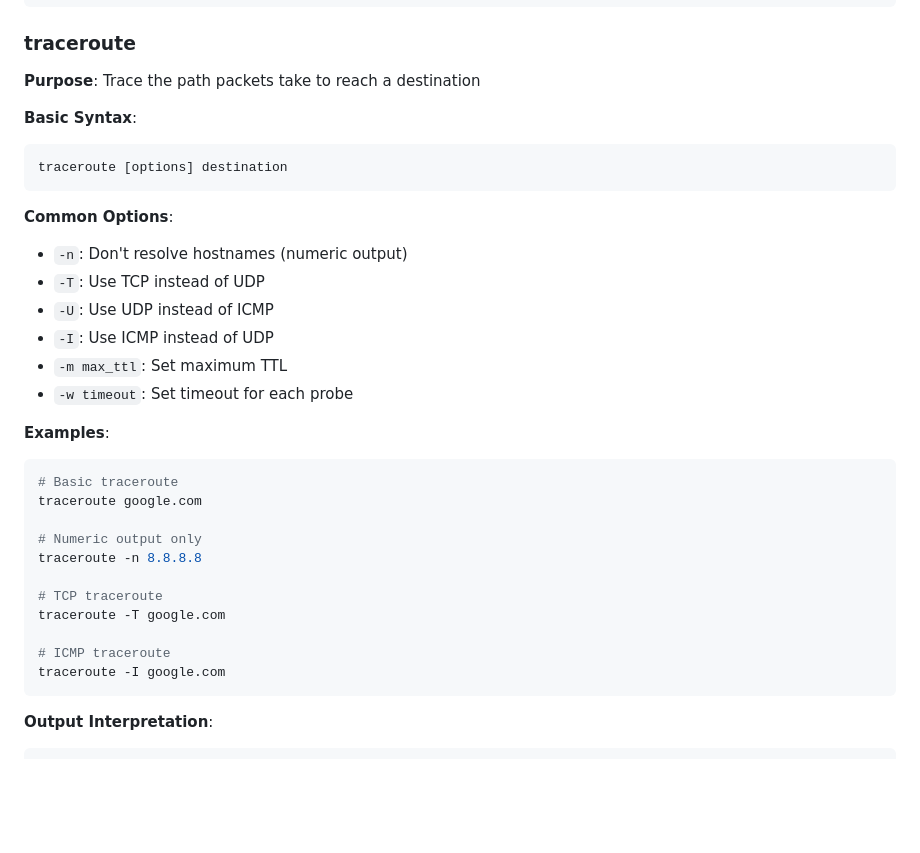
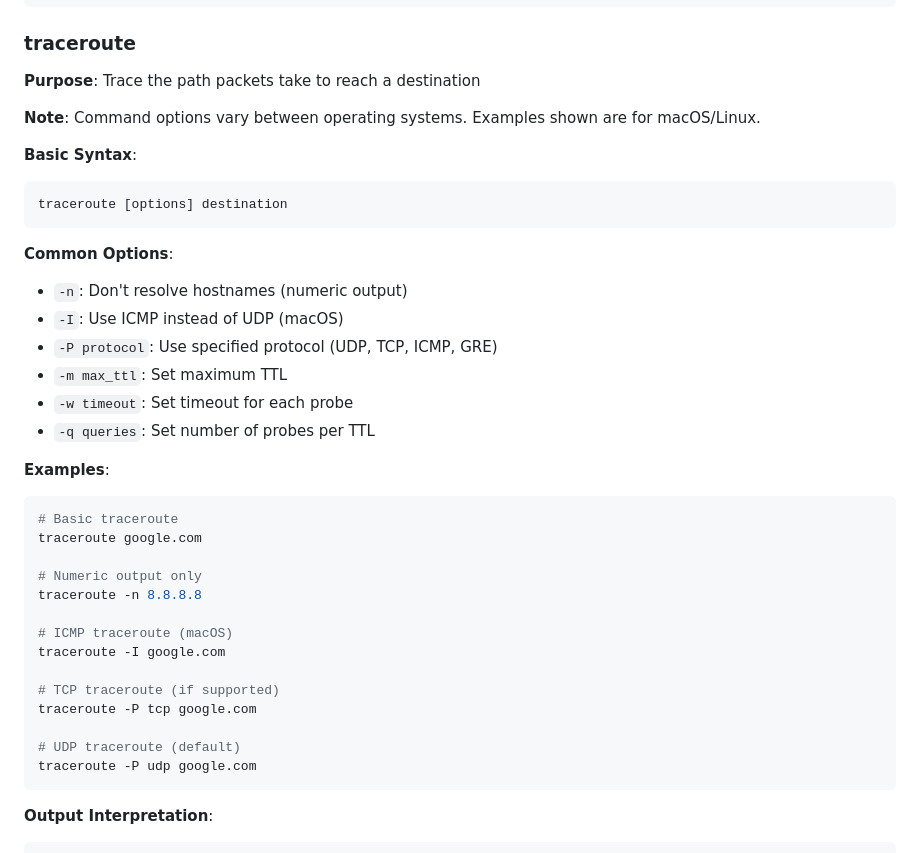
Before and after one commit to grimm00/networking-learning, a Markdown page: 01-basics/basic-commands/README.md, the part around the change. Drawn GitHub-style; blank space fills up the shorter version.

Commit message:
Fix traceroute command options for macOS
- Updated traceroute options to reflect macOS implementation
- Removed unsupported -T and -U options
- Added -I option for ICMP traceroute
- Added -P option for protocol specification
- Added note about platform differences
- Updated examples to work on macOS

````diff
--- a/01-basics/basic-commands/README.md
+++ b/01-basics/basic-commands/README.md
@@ -58,6 +58,8 @@ round-trip min/avg/max/stddev = 9.012/10.678/12.345/1.234 ms
 ### traceroute
 **Purpose**: Trace the path packets take to reach a destination
 
+**Note**: Command options vary between operating systems. Examples shown are for macOS/Linux.
+
 **Basic Syntax**:
 ```bash
 traceroute [options] destination
@@ -65,11 +67,11 @@ traceroute [options] destination
 
 **Common Options**:
 - `-n`: Don't resolve hostnames (numeric output)
-- `-T`: Use TCP instead of UDP
-- `-U`: Use UDP instead of ICMP
-- `-I`: Use ICMP instead of UDP
+- `-I`: Use ICMP instead of UDP (macOS)
+- `-P protocol`: Use specified protocol (UDP, TCP, ICMP, GRE)
 - `-m max_ttl`: Set maximum TTL
 - `-w timeout`: Set timeout for each probe
+- `-q queries`: Set number of probes per TTL
 
 **Examples**:
 ```bash
@@ -79,11 +81,14 @@ traceroute google.com
 # Numeric output only
 traceroute -n 8.8.8.8
 
-# TCP traceroute
-traceroute -T google.com
+# ICMP traceroute (macOS)
+traceroute -I google.com
 
-# ICMP traceroute
-traceroute -I google.com
+# TCP traceroute (if supported)
+traceroute -P tcp google.com
+
+# UDP traceroute (default)
+traceroute -P udp google.com
 ```
 
 **Output Interpretation**:
````
